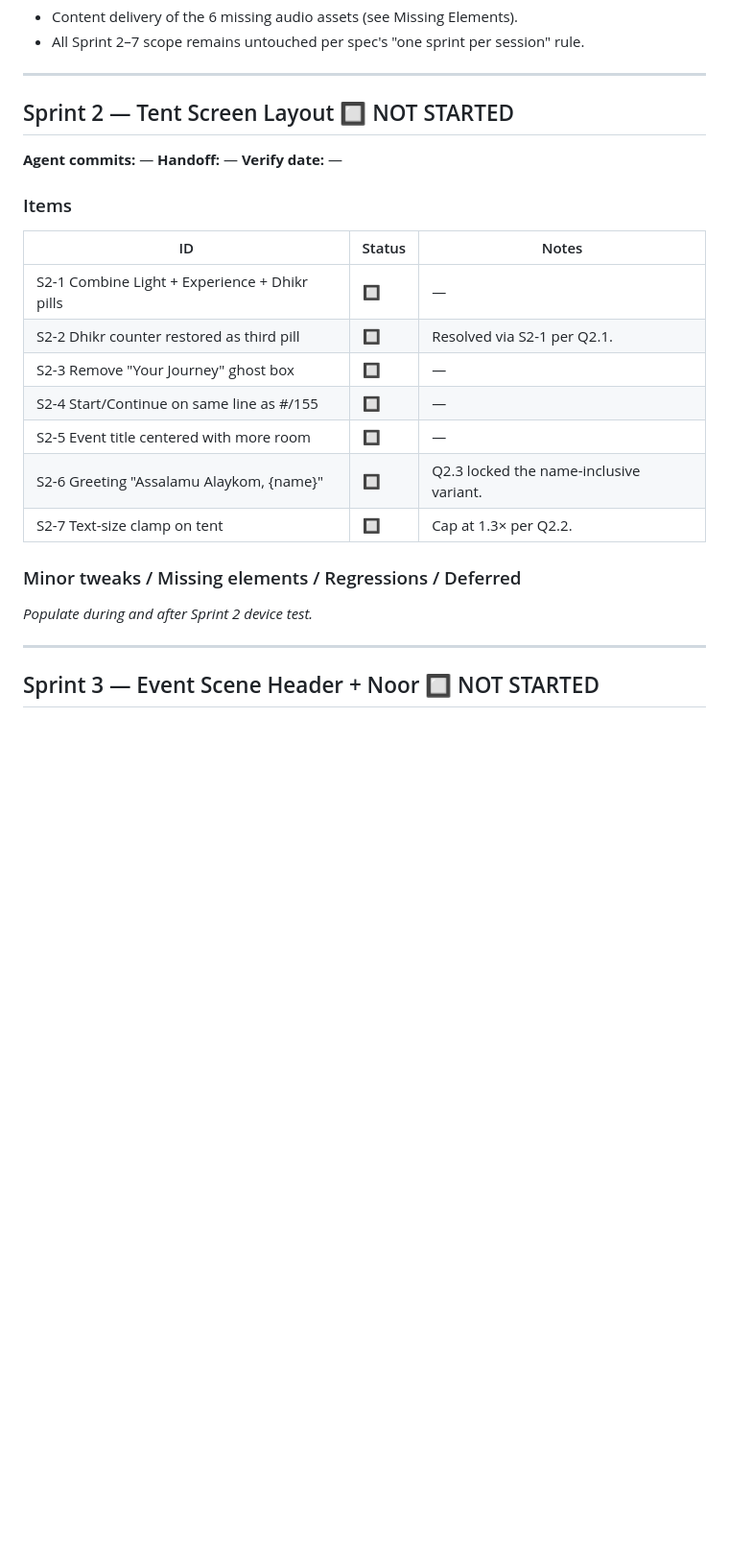
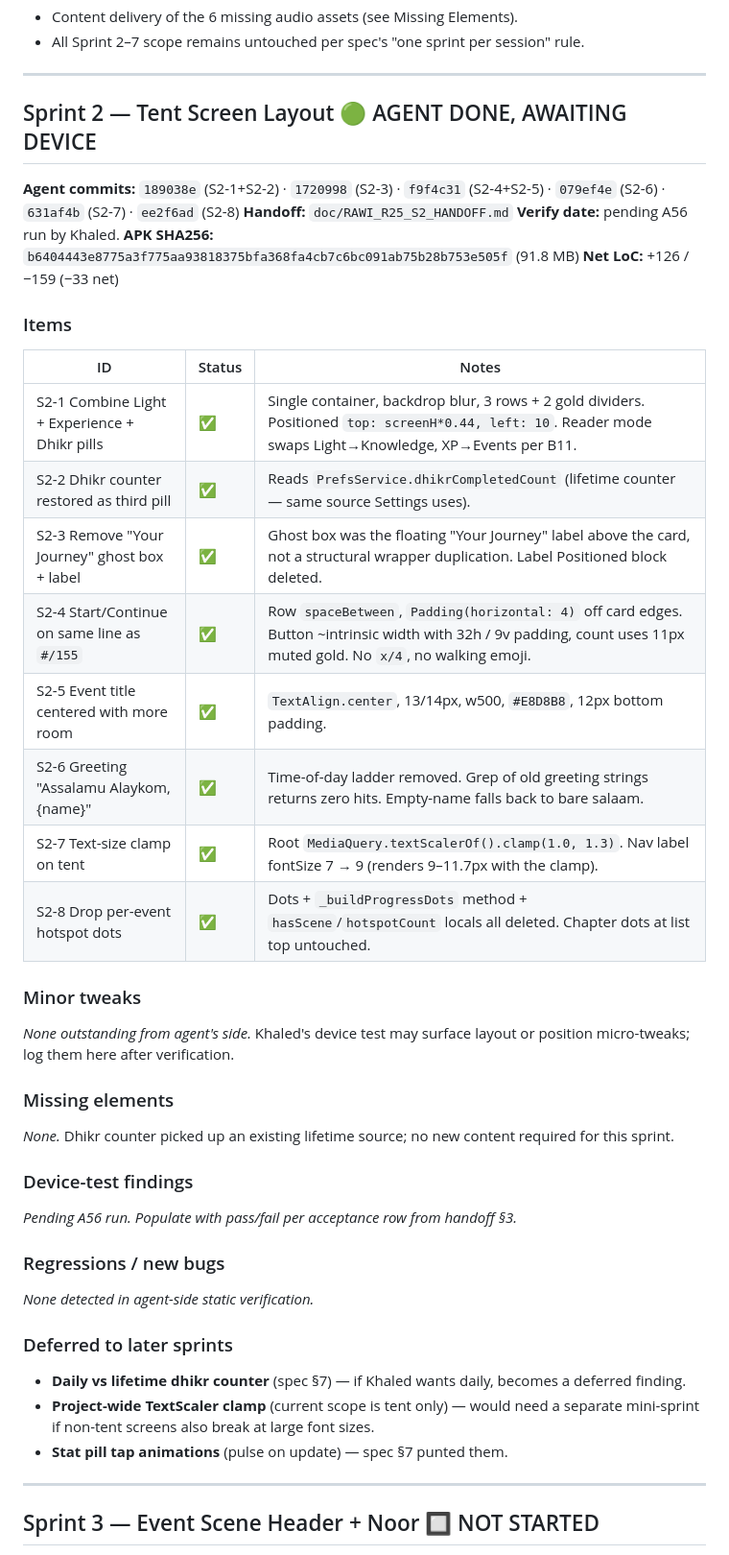
Before and after one commit to Duwaik/rawi-journey, a Markdown page: doc/RAWI_R25_PROGRESS_TRACKER.md, the part around the change. Shown at 96% size. GitHub-like rendering; blank space fills up the shorter version.

```diff
--- a/doc/RAWI_R25_PROGRESS_TRACKER.md
+++ b/doc/RAWI_R25_PROGRESS_TRACKER.md
@@ -63,27 +63,48 @@ _None._
 
 ---
 
-## Sprint 2 — Tent Screen Layout  🔲 NOT STARTED
+## Sprint 2 — Tent Screen Layout  🟢 AGENT DONE, AWAITING DEVICE
 
-**Agent commits:** —
-**Handoff:** —
-**Verify date:** —
+**Agent commits:** `189038e` (S2-1+S2-2) · `1720998` (S2-3) · `f9f4c31` (S2-4+S2-5) · `079ef4e` (S2-6) · `631af4b` (S2-7) · `ee2f6ad` (S2-8)
+**Handoff:** `doc/RAWI_R25_S2_HANDOFF.md`
+**Verify date:** pending A56 run by Khaled.
+**APK SHA256:** `b6404443e8775a3f775aa93818375bfa368fa4cb7c6bc091ab75b28b753e505f` (91.8 MB)
+**Net LoC:** +126 / −159 (−33 net)
 
 ### Items
 
 | ID | Status | Notes |
 |----|--------|-------|
-| S2-1 Combine Light + Experience + Dhikr pills | 🔲 | — |
-| S2-2 Dhikr counter restored as third pill | 🔲 | Resolved via S2-1 per Q2.1. |
-| S2-3 Remove "Your Journey" ghost box | 🔲 | — |
-| S2-4 Start/Continue on same line as #/155 | 🔲 | — |
-| S2-5 Event title centered with more room | 🔲 | — |
-| S2-6 Greeting "Assalamu Alaykom, {name}" | 🔲 | Q2.3 locked the name-inclusive variant. |
-| S2-7 Text-size clamp on tent | 🔲 | Cap at 1.3× per Q2.2. |
+| S2-1 Combine Light + Experience + Dhikr pills | ✅ | Single container, backdrop blur, 3 rows + 2 gold dividers. Positioned `top: screenH*0.44, left: 10`. Reader mode swaps Light→Knowledge, XP→Events per B11. |
+| S2-2 Dhikr counter restored as third pill | ✅ | Reads `PrefsService.dhikrCompletedCount` (lifetime counter — same source Settings uses). |
+| S2-3 Remove "Your Journey" ghost box + label | ✅ | Ghost box was the floating "Your Journey" label above the card, not a structural wrapper duplication. Label Positioned block deleted. |
+| S2-4 Start/Continue on same line as `#/155` | ✅ | Row `spaceBetween`, `Padding(horizontal: 4)` off card edges. Button ~intrinsic width with 32h / 9v padding, count uses 11px muted gold. No `x/4`, no walking emoji. |
+| S2-5 Event title centered with more room | ✅ | `TextAlign.center`, 13/14px, w500, `#E8D8B8`, 12px bottom padding. |
+| S2-6 Greeting "Assalamu Alaykom, {name}" | ✅ | Time-of-day ladder removed. Grep of old greeting strings returns zero hits. Empty-name falls back to bare salaam. |
+| S2-7 Text-size clamp on tent | ✅ | Root `MediaQuery.textScalerOf().clamp(1.0, 1.3)`. Nav label fontSize 7 → 9 (renders 9–11.7px with the clamp). |
+| S2-8 Drop per-event hotspot dots | ✅ | Dots + `_buildProgressDots` method + `hasScene`/`hotspotCount` locals all deleted. Chapter dots at list top untouched. |
 
-### Minor tweaks / Missing elements / Regressions / Deferred
+### Minor tweaks
 
-_Populate during and after Sprint 2 device test._
+_None outstanding from agent's side._ Khaled's device test may surface layout or position micro-tweaks; log them here after verification.
+
+### Missing elements
+
+_None._ Dhikr counter picked up an existing lifetime source; no new content required for this sprint.
+
+### Device-test findings
+
+_Pending A56 run. Populate with pass/fail per acceptance row from handoff §3._
+
+### Regressions / new bugs
+
+_None detected in agent-side static verification._
+
+### Deferred to later sprints
+
+- **Daily vs lifetime dhikr counter** (spec §7) — if Khaled wants daily, becomes a deferred finding.
+- **Project-wide TextScaler clamp** (current scope is tent only) — would need a separate mini-sprint if non-tent screens also break at large font sizes.
+- **Stat pill tap animations** (pulse on update) — spec §7 punted them.
 
 ---
 
```
Also changed, not shown: doc/RAWI_R25_S2_HANDOFF.md (added, +128 -0 lines), doc/RAWI_R25_SPRINT_ROADMAP.md (+1 -1 lines).
